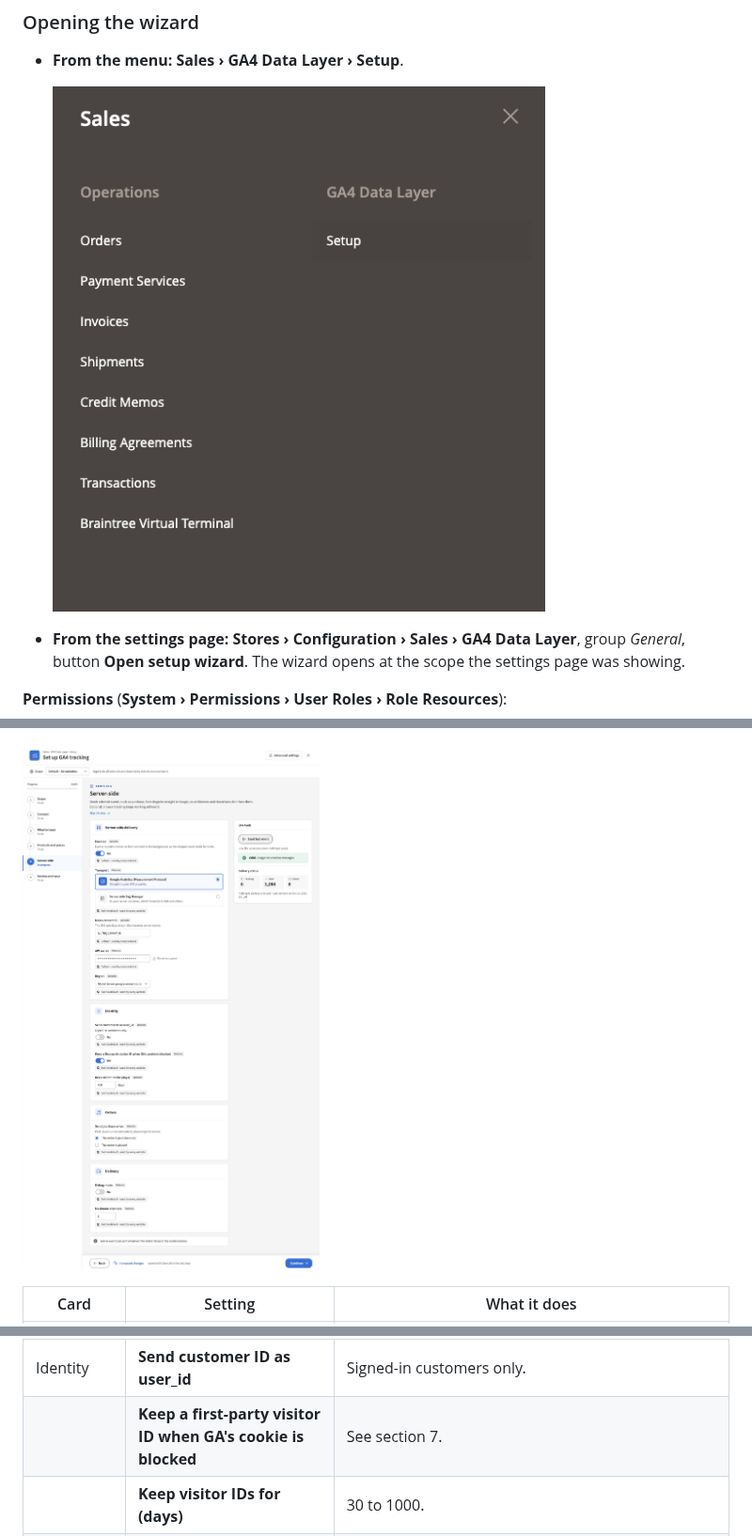
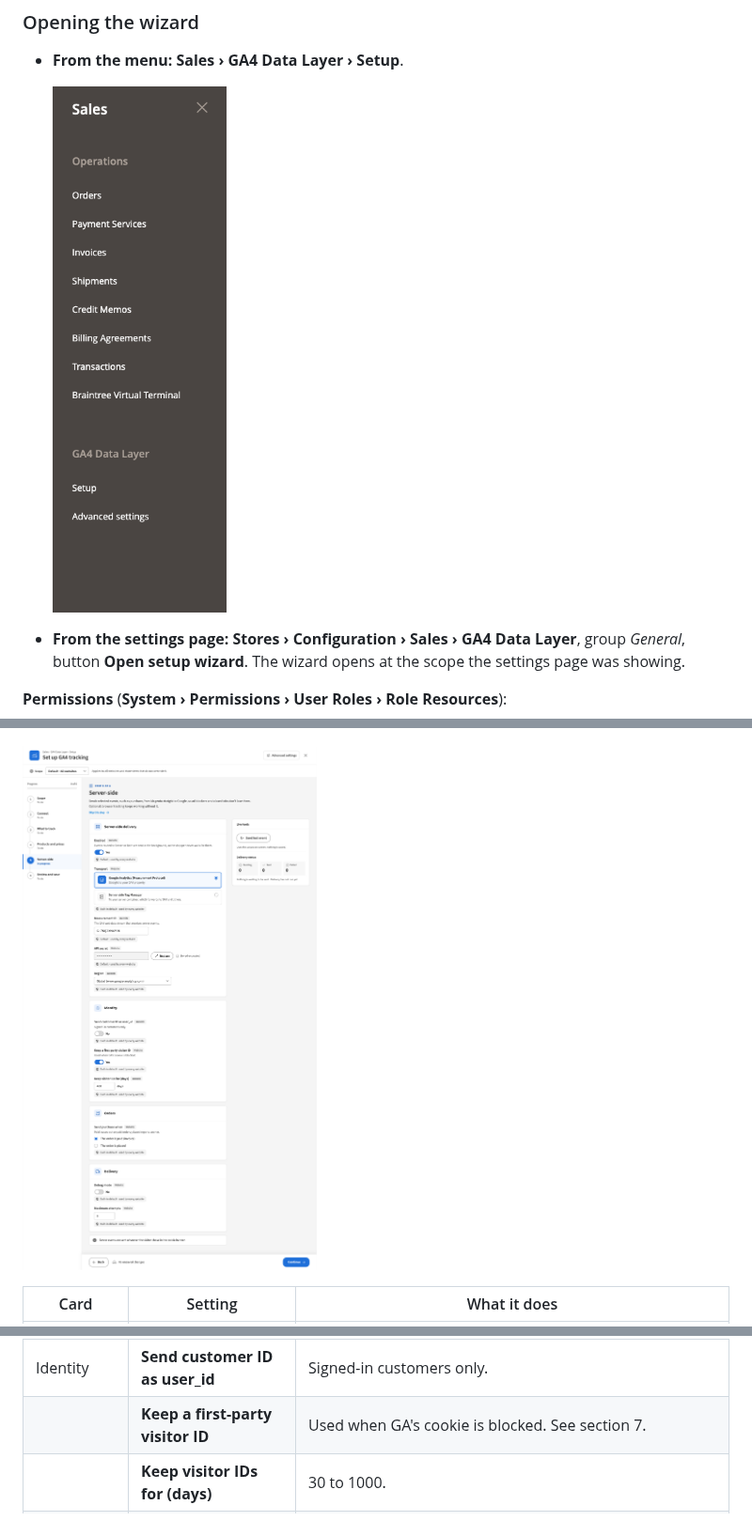
Before and after one commit to hryvinskyi/magento2-data-layer, a Markdown page: docs/ga4-data-layer-guide.md, 3 parts joined by grey strips. Shown at 94% size. GitHub-like rendering; pictures changed too: docs/images/menu-sales-ga4-data-layer.png, docs/images/wizard-step5-server-side.png.

```diff
--- a/docs/ga4-data-layer-guide.md
+++ b/docs/ga4-data-layer-guide.md
@@ -518,7 +518,7 @@ This step is present when the server-side modules are installed. *"Sends selecte
 | | **Region** | Measurement Protocol only: *Global* or *EU only*. |
 | | **Endpoint** / **API secret (optional)** | Server-side Tag Manager only: the container's https address with no path, and its own secret if it asks for one. |
 | Identity | **Send customer ID as user_id** | Signed-in customers only. |
-| | **Keep a first-party visitor ID when GA's cookie is blocked** | See section 7. |
+| | **Keep a first-party visitor ID** | Used when GA's cookie is blocked. See section 7. |
 | | **Keep visitor IDs for (days)** | 30 to 1000. |
 | Orders | **Send purchase when** | *The order is paid (invoice)* or *The order is placed*. Paid leaves out unpaid orders; placed reports sooner. |
 | Delivery | **Debug mode** | When on: *"Debug mode is on: events go to Google's validation endpoint and are NOT recorded in GA4."* |
```
Also changed, not shown: other parts of docs/ga4-data-layer-guide.md (+1 -1 lines), CHANGELOG.md (+6 -0 lines), docs/images/advanced-server-side.png, 1 other file.
